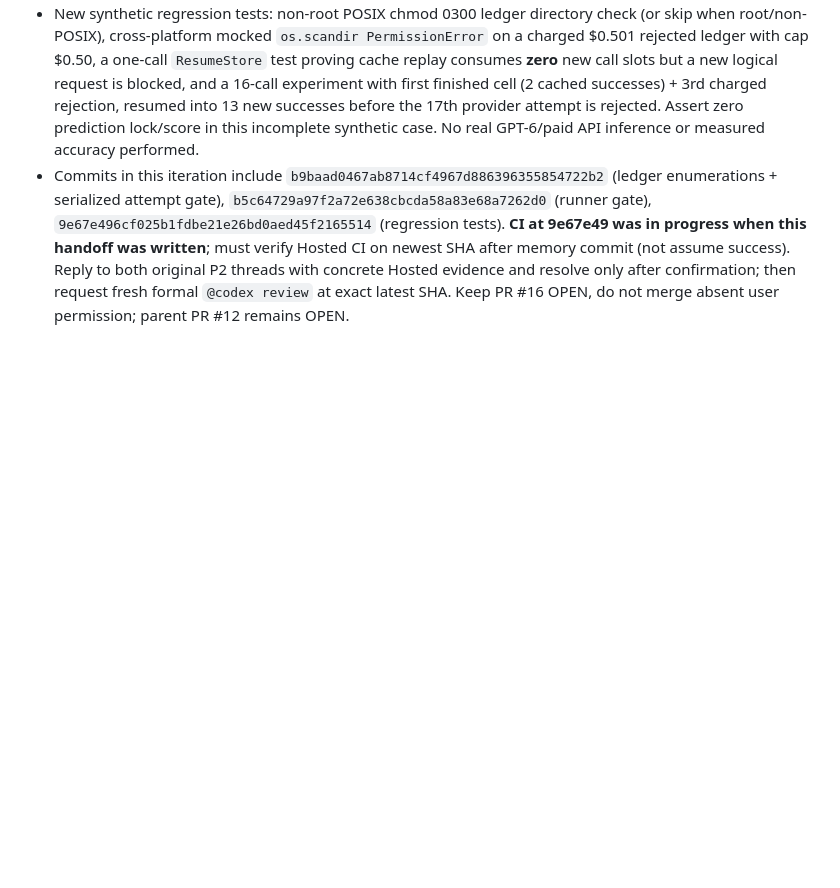
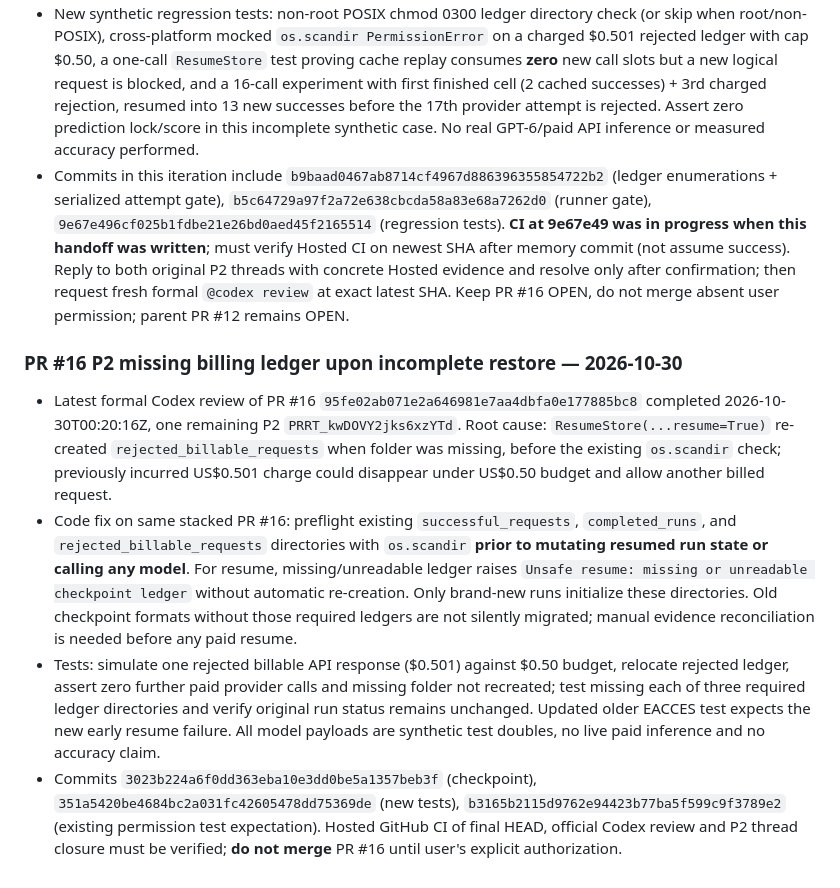
Before and after one commit to hun186/han-codebook-agent, a Markdown page: .codex/memory.md, the part around the change. GitHub-like rendering; blank space fills up the shorter version.

Commit message:
docs: record missing-ledger resume P2, explicit no-auto-migration rule and synthetic regression

```diff
--- a/.codex/memory.md
+++ b/.codex/memory.md
@@ -321,3 +321,9 @@ v0.3 browser workbench implementation in progress on branch; GitHub main d602616
 - `ResumeStore.invoke(...,max_provider_attempts=...)` now acquires a distinct `_attempt_lock` across replay check, whole-study attempts count and call/journal, while leaving status/quarantine lock independently usable by late failing handlers. Cache hit returns without requiring a new attempt allowance. On cache MISS and before provider call, the budget checks **all** verified persisted successful request records (including skipped finished cells) + all rejected paid records; blocks attempts beyond user cap. `run.counted_provider` passes max budget into `invoke` and removes the previously wrong session-only `counter['calls']` guard. The provider must never be called for a blocked attempt.
 - New synthetic regression tests: non-root POSIX chmod 0300 ledger directory check (or skip when root/non-POSIX), cross-platform mocked `os.scandir PermissionError` on a charged $0.501 rejected ledger with cap $0.50, a one-call `ResumeStore` test proving cache replay consumes **zero** new call slots but a new logical request is blocked, and a 16-call experiment with first finished cell (2 cached successes) + 3rd charged rejection, resumed into 13 new successes before the 17th provider attempt is rejected. Assert zero prediction lock/score in this incomplete synthetic case. No real GPT-6/paid API inference or measured accuracy performed.
 - Commits in this iteration include `b9baad0467ab8714cf4967d886396355854722b2` (ledger enumerations + serialized attempt gate), `b5c64729a97f2a72e638cbcda58a83e68a7262d0` (runner gate), `9e67e496cf025b1fdbe21e26bd0aed45f2165514` (regression tests). **CI at 9e67e49 was in progress when this handoff was written**; must verify Hosted CI on newest SHA after memory commit (not assume success). Reply to both original P2 threads with concrete Hosted evidence and resolve only after confirmation; then request fresh formal `@codex review` at exact latest SHA. Keep PR #16 OPEN, do not merge absent user permission; parent PR #12 remains OPEN.
+
+### PR #16 P2 missing billing ledger upon incomplete restore — 2026-10-30
+- Latest formal Codex review of PR #16 `95fe02ab071e2a646981e7aa4dbfa0e177885bc8` completed 2026-10-30T00:20:16Z, one remaining P2 `PRRT_kwDOVY2jks6xzYTd`. Root cause: `ResumeStore(...resume=True)` re-created `rejected_billable_requests` when folder was missing, before the existing `os.scandir` check; previously incurred US$0.501 charge could disappear under US$0.50 budget and allow another billed request.
+- Code fix on same stacked PR #16: preflight existing `successful_requests`, `completed_runs`, and `rejected_billable_requests` directories with `os.scandir` **prior to mutating resumed run state or calling any model**. For resume, missing/unreadable ledger raises `Unsafe resume: missing or unreadable checkpoint ledger` without automatic re-creation. Only brand-new runs initialize these directories. Old checkpoint formats without those required ledgers are not silently migrated; manual evidence reconciliation is needed before any paid resume.
+- Tests: simulate one rejected billable API response ($0.501) against $0.50 budget, relocate rejected ledger, assert zero further paid provider calls and missing folder not recreated; test missing each of three required ledger directories and verify original run status remains unchanged. Updated older EACCES test expects the new early resume failure. All model payloads are synthetic test doubles, no live paid inference and no accuracy claim.
+- Commits `3023b224a6f0dd363eba10e3dd0be5a1357beb3f` (checkpoint), `351a5420be4684bc2a031fc42605478dd75369de` (new tests), `b3165b2115d9762e94423b77ba5f599c9f3789e2` (existing permission test expectation). Hosted GitHub CI of final HEAD, official Codex review and P2 thread closure must be verified; **do not merge** PR #16 until user's explicit authorization.
```
